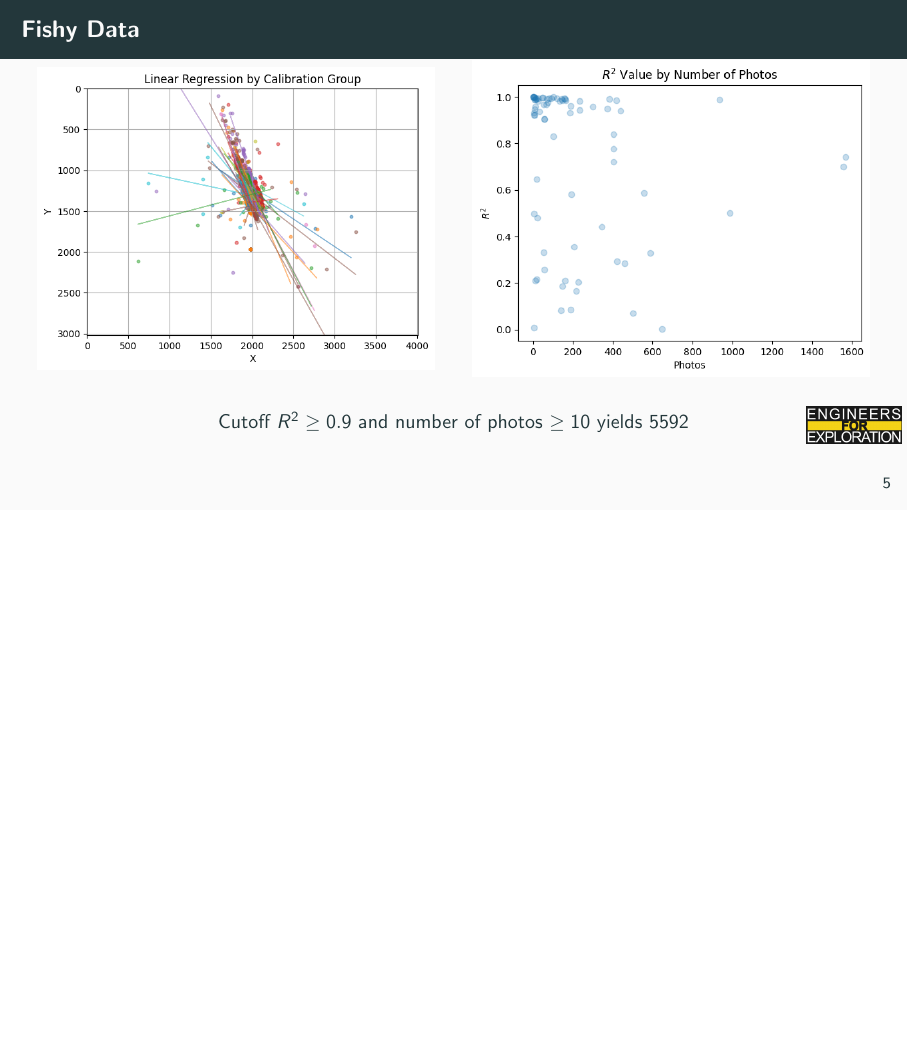
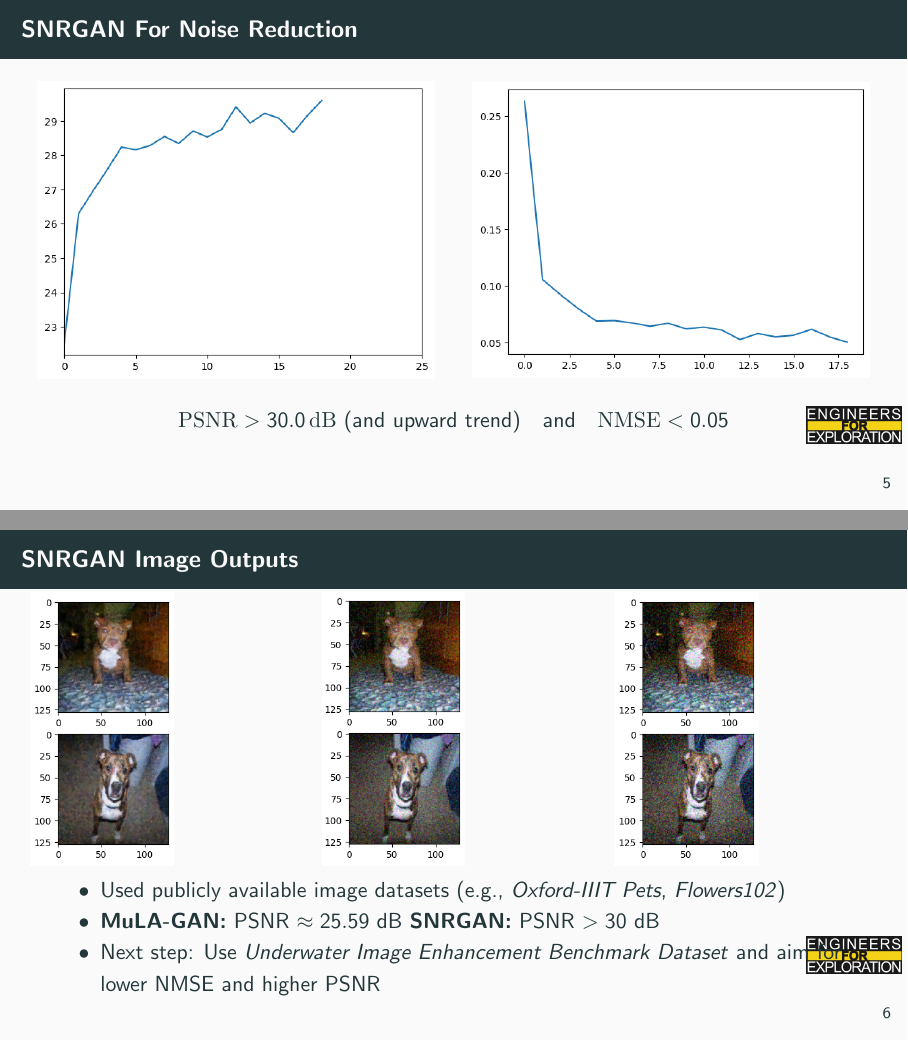
Before and after one commit to UCSD-E4E/weekly_presentations, LaTeX slides (presentation.tex, which reads project_fs.tex): page 8 of 11 before the commit and pages 8 and 9 of 13 after it, the two joined at a grey line, the shorter picture padded with empty space. Compiled offline with pdfLaTeX.

Commit message:
SNRGAN slides

```diff
--- a/project_fs.tex
+++ b/project_fs.tex
@@ -60,6 +60,45 @@
    % \includegraphics[height=0.4\textheight,width=0.7\textwidth,keepaspectratio]{}
 \end{frame}
 
+\begin{frame}{SNRGAN For Noise Reduction}
+    \vspace{1em}
+    \begin{columns}
+        \begin{column}{0.5\textwidth}
+            \includegraphics[width=\linewidth,keepaspectratio]{images/psnr-test.png }
+        \end{column}
+        \begin{column}{0.5\textwidth}
+            \includegraphics[width=\linewidth,keepaspectratio]{images/nmse-score.png}
+        \end{column}
+    \end{columns}
+
+    \vspace{0.1em}
+    \begin{center}
+        $\mathrm{PSNR} > 30.0\,\mathrm{dB} \ \text{(and upward trend)} \quad \text{and} \quad \mathrm{NMSE} < 0.05$
+    \end{center}
+\end{frame}
+
+\begin{frame}{SNRGAN Image Outputs}
+    \vspace{0.3em}
+    \begin{columns}
+        \begin{column}{0.33\textwidth}
+            \includegraphics[width=\linewidth,height=0.6\textheight,keepaspectratio]{images/img3.png}
+        \end{column}
+        \begin{column}{0.33\textwidth}
+            \includegraphics[width=\linewidth,height=0.6\textheight,keepaspectratio]{images/img2.png}
+        \end{column}
+        \begin{column}{0.33\textwidth}
+            \includegraphics[width=\linewidth,height=0.6\textheight,keepaspectratio]{images/img1.png}
+        \end{column}
+    \end{columns}
+
+    \vspace{0.1em}
+    \begin{itemize}
+        \item Used publicly available image datasets (e.g., \textit{Oxford-IIIT Pets}, \textit{Flowers102})
+        \item \textbf{MuLA-GAN:} PSNR $\approx 25.59$ dB \textbf{SNRGAN:} PSNR $> 30$ dB
+        \item Next step: Use \textit{Underwater Image Enhancement Benchmark Dataset} and aim for lower NMSE and higher PSNR
+    \end{itemize}
+\end{frame}
+
 \begin{frame}{Fishy Data}
     \begin{columns}
         \begin{column}{0.5\textwidth}
```
Also changed, not shown: images/img1.png (added), images/img2.png (added), images/img3.png (added), images/nmse-score.png (added), images/psnr-test.png (added).
